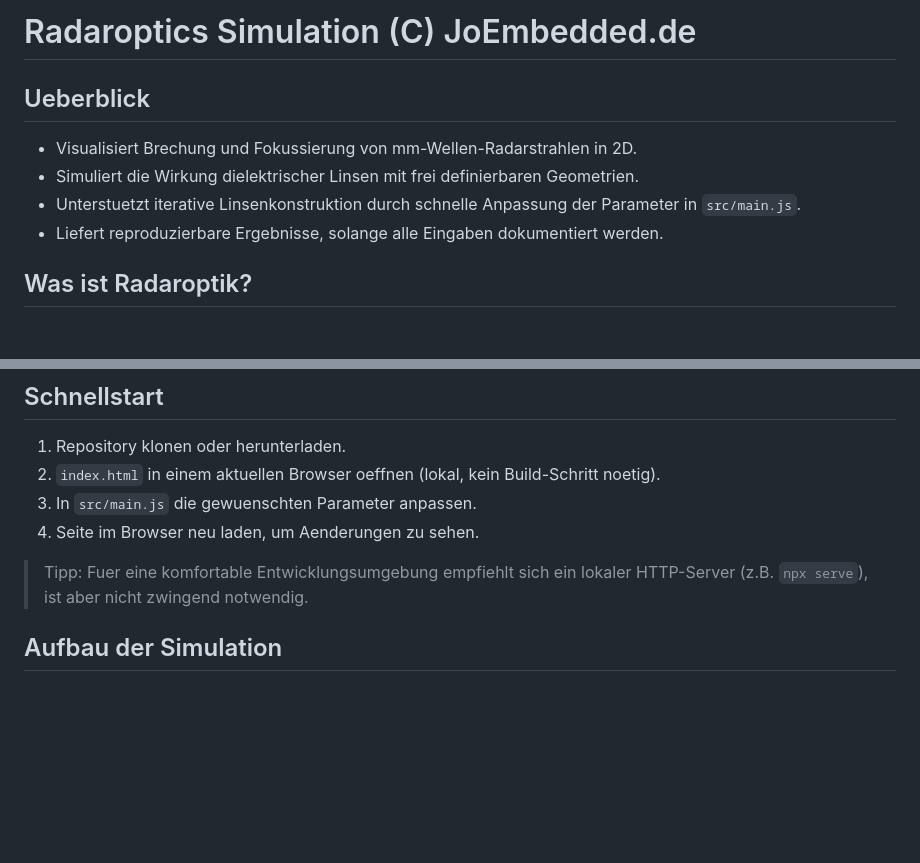
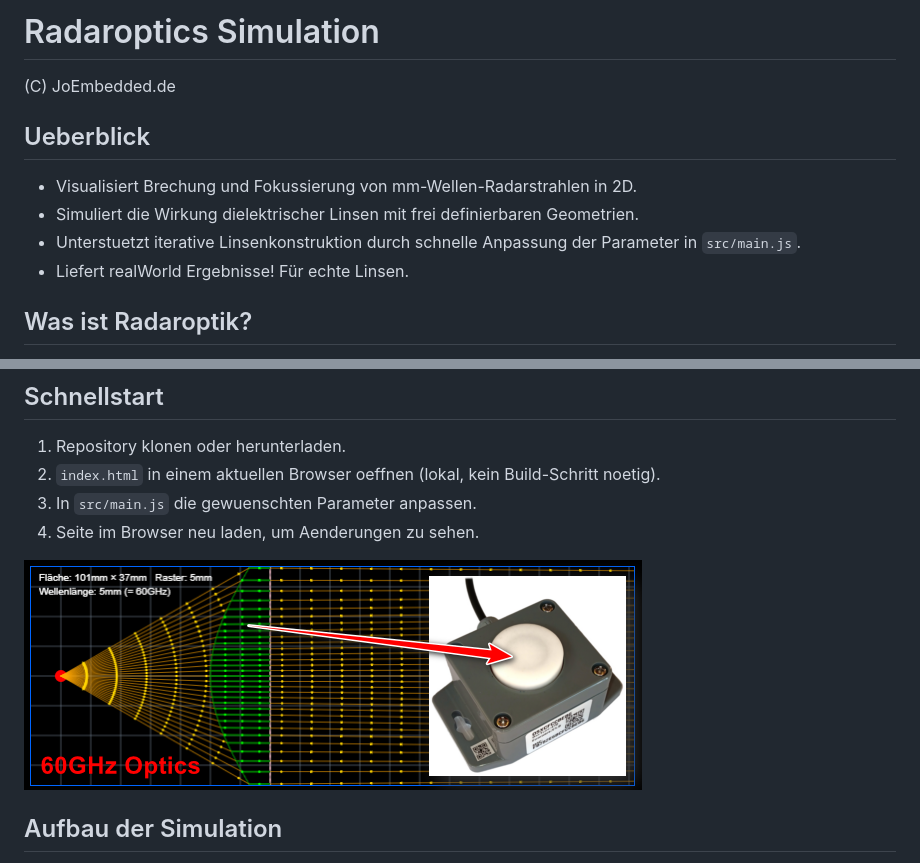
Before and after one commit to joembedded/radaroptics, a Markdown page: README.md, 2 parts joined by grey strips. GitHub-like rendering; pictures changed too: img/screen.png (added); blank space fills up the shorter version.

```diff
--- a/README.md
+++ b/README.md
@@ -1,10 +1,12 @@
-# Radaroptics Simulation (C) JoEmbedded.de
+# Radaroptics Simulation
+(C) JoEmbedded.de
+
 
 ## Ueberblick
 - Visualisiert Brechung und Fokussierung von mm-Wellen-Radarstrahlen in 2D.
 - Simuliert die Wirkung dielektrischer Linsen mit frei definierbaren Geometrien.
 - Unterstuetzt iterative Linsenkonstruktion durch schnelle Anpassung der Parameter in `src/main.js`.
-- Liefert reproduzierbare Ergebnisse, solange alle Eingaben dokumentiert werden.
+- Liefert realWorld Ergebnisse! Für echte Linsen.
 
 ## Was ist Radaroptik?
 Moderne mm-Wellen-Radarchips (z.B. ACCONEER A121) besitzen oft eine relativ breite Abstrahlkeule mit 60 bis 90 Grad. Fuer Punkt- oder Distanzmessungen ist eine fokussierte Keule jedoch deutlich praeziser. In Bereichen um 60 GHz betraegt die Wellenlaenge nur noch ca. 5 mm - gross genug, um dielektrische Linsen wie klassische Optiken zu verwenden und dennoch deutlich einfacher zu fertigen als optische Praezisionslinsen.
@@ -17,7 +19,7 @@ Die Simulation zeigt, wie sich Radarstrahlen durch verschiedene Medien bewegen.
 3. In `src/main.js` die gewuenschten Parameter anpassen.
 4. Seite im Browser neu laden, um Aenderungen zu sehen.
 
-> Tipp: Fuer eine komfortable Entwicklungsumgebung empfiehlt sich ein lokaler HTTP-Server (z.B. `npx serve`), ist aber nicht zwingend notwendig.
+![Screenshot der Simulation](img/screen.png)
 
 ## Aufbau der Simulation
 - **Emitter (rot):** Punktquelle am Ursprung, deren Abstrahlwinkel ueber `startAngleDeg`, `endAngleDeg` und `angleStep` gesteuert wird.
```
